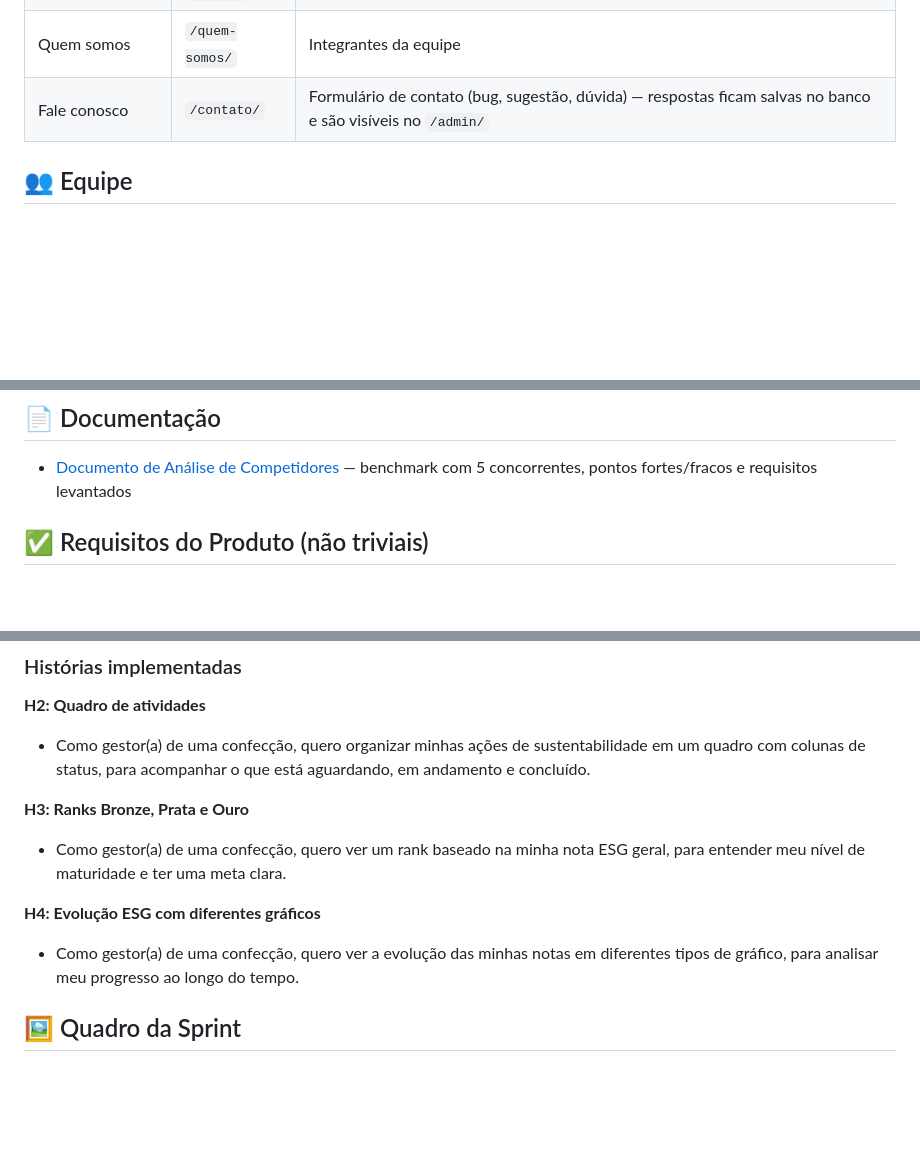
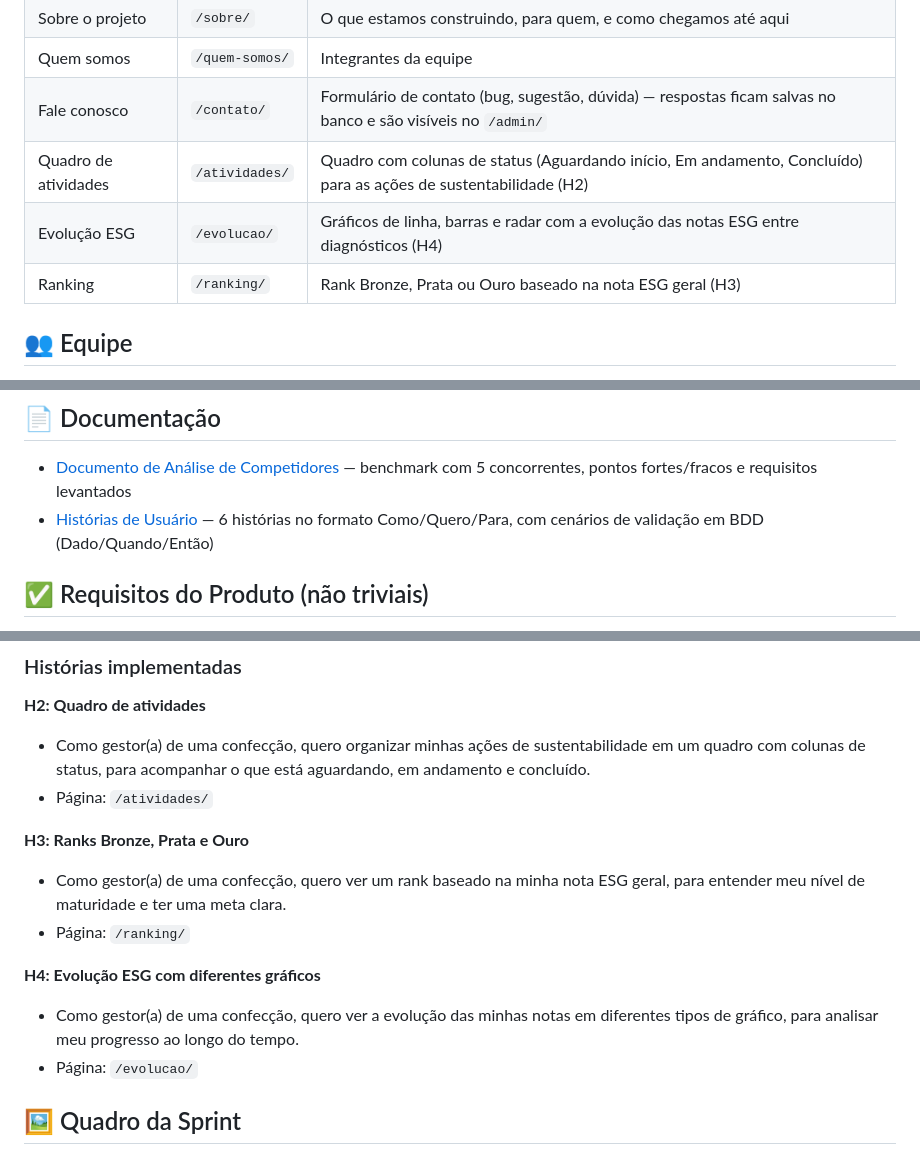
Before and after one commit to R0DR1G9/projetos2_grupo15, a Markdown page: README.md, 3 parts joined by grey strips. Drawn GitHub-style; blank space fills up the shorter version.

```diff
--- a/README.md
+++ b/README.md
@@ -12,6 +12,9 @@ Plataforma web para pequenas e médias empresas acompanharem seus indicadores, m
 | Sobre o projeto | `/sobre/` | O que estamos construindo, para quem, e como chegamos até aqui |
 | Quem somos | `/quem-somos/` | Integrantes da equipe |
 | Fale conosco | `/contato/` | Formulário de contato (bug, sugestão, dúvida) — respostas ficam salvas no banco e são visíveis no `/admin/` |
+| Quadro de atividades | `/atividades/` | Quadro com colunas de status (Aguardando início, Em andamento, Concluído) para as ações de sustentabilidade (H2) |
+| Evolução ESG | `/evolucao/` | Gráficos de linha, barras e radar com a evolução das notas ESG entre diagnósticos (H4) |
+| Ranking | `/ranking/` | Rank Bronze, Prata ou Ouro baseado na nota ESG geral (H3) |
 
 ## 👥 Equipe
 
@@ -30,6 +33,7 @@ Plataforma web para pequenas e médias empresas acompanharem seus indicadores, m
 ## 📄 Documentação
 
 - [Documento de Análise de Competidores](./relatório_de_análise_de_competidores.md) — benchmark com 5 concorrentes, pontos fortes/fracos e requisitos levantados
+- [Histórias de Usuário](./historias.md) — 6 histórias no formato Como/Quero/Para, com cenários de validação em BDD (Dado/Quando/Então)
 
 ## ✅ Requisitos do Produto (não triviais)
 
@@ -49,12 +53,15 @@ Tabela comparativa disponível no [documento de análise de competidores](./rela
 
 **H2: Quadro de atividades**
 - Como gestor(a) de uma confecção, quero organizar minhas ações de sustentabilidade em um quadro com colunas de status, para acompanhar o que está aguardando, em andamento e concluído.
+- Página: `/atividades/`
 
 **H3: Ranks Bronze, Prata e Ouro**
 - Como gestor(a) de uma confecção, quero ver um rank baseado na minha nota ESG geral, para entender meu nível de maturidade e ter uma meta clara.
+- Página: `/ranking/`
 
 **H4: Evolução ESG com diferentes gráficos**
 - Como gestor(a) de uma confecção, quero ver a evolução das minhas notas em diferentes tipos de gráfico, para analisar meu progresso ao longo do tempo.
+- Página: `/evolucao/`
 
 ## 🖼️ Quadro da Sprint
 
```
Also changed, not shown: other parts of README.md (+28 -6 lines), assets/issues_abertas.png (added), assets/issues_fechadas.png (added), assets/jira_backlog_sprint03.png (added).
